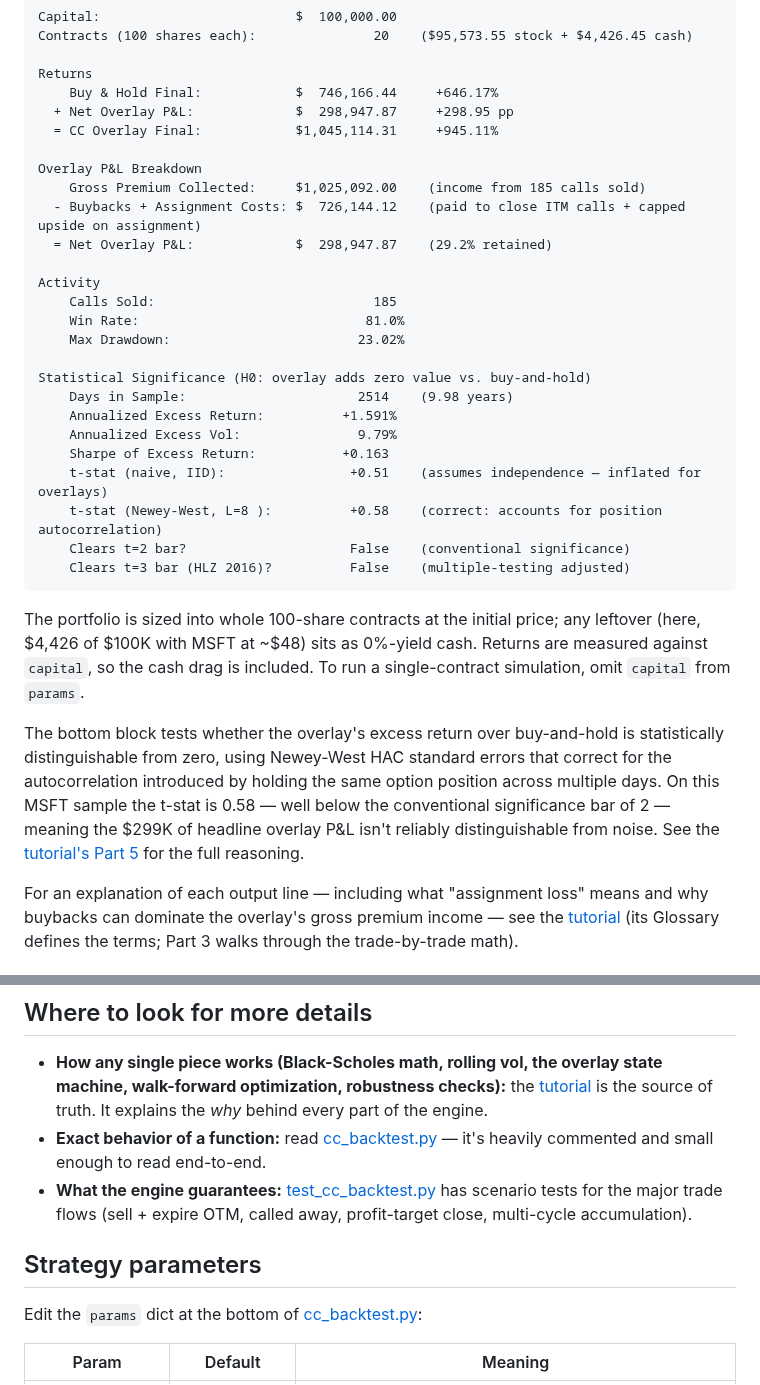
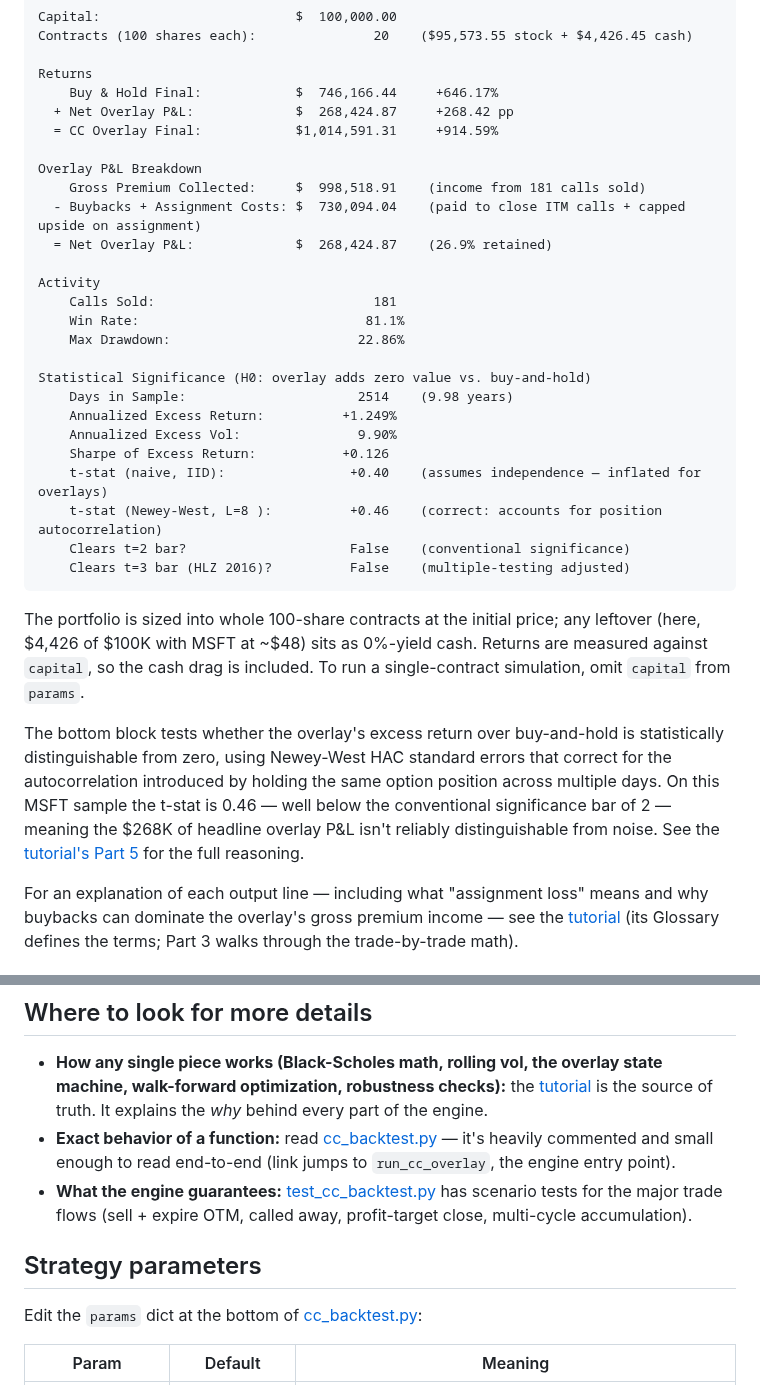
Before and after one commit to l3a0/trading-strategies, a Markdown page: README.md, 2 parts joined by grey strips. Rendered like a GitHub page.

````diff
--- a/README.md
+++ b/README.md
@@ -29,33 +29,33 @@ Contracts (100 shares each):               20    ($95,573.55 stock + $4,426.45 c
 
 Returns
     Buy & Hold Final:            $  746,166.44     +646.17%
-  + Net Overlay P&L:             $  298,947.87     +298.95 pp
-  = CC Overlay Final:            $1,045,114.31     +945.11%
+  + Net Overlay P&L:             $  268,424.87     +268.42 pp
+  = CC Overlay Final:            $1,014,591.31     +914.59%
 
 Overlay P&L Breakdown
-    Gross Premium Collected:     $1,025,092.00    (income from 185 calls sold)
-  - Buybacks + Assignment Costs: $  726,144.12    (paid to close ITM calls + capped upside on assignment)
-  = Net Overlay P&L:             $  298,947.87    (29.2% retained)
+    Gross Premium Collected:     $  998,518.91    (income from 181 calls sold)
+  - Buybacks + Assignment Costs: $  730,094.04    (paid to close ITM calls + capped upside on assignment)
+  = Net Overlay P&L:             $  268,424.87    (26.9% retained)
 
 Activity
-    Calls Sold:                            185
-    Win Rate:                             81.0%
-    Max Drawdown:                        23.02%
+    Calls Sold:                            181
+    Win Rate:                             81.1%
+    Max Drawdown:                        22.86%
 
 Statistical Significance (H0: overlay adds zero value vs. buy-and-hold)
     Days in Sample:                      2514    (9.98 years)
-    Annualized Excess Return:          +1.591%
-    Annualized Excess Vol:               9.79%
-    Sharpe of Excess Return:           +0.163
-    t-stat (naive, IID):                +0.51    (assumes independence — inflated for overlays)
-    t-stat (Newey-West, L=8 ):          +0.58    (correct: accounts for position autocorrelation)
+    Annualized Excess Return:          +1.249%
+    Annualized Excess Vol:               9.90%
+    Sharpe of Excess Return:           +0.126
+    t-stat (naive, IID):                +0.40    (assumes independence — inflated for overlays)
+    t-stat (Newey-West, L=8 ):          +0.46    (correct: accounts for position autocorrelation)
     Clears t=2 bar?                     False    (conventional significance)
     Clears t=3 bar (HLZ 2016)?          False    (multiple-testing adjusted)
 ```
 
 The portfolio is sized into whole 100-share contracts at the initial price; any leftover (here, $4,426 of $100K with MSFT at ~$48) sits as 0%-yield cash. Returns are measured against `capital`, so the cash drag is included. To run a single-contract simulation, omit `capital` from `params`.
 
-The bottom block tests whether the overlay's excess return over buy-and-hold is statistically distinguishable from zero, using Newey-West HAC standard errors that correct for the autocorrelation introduced by holding the same option position across multiple days. On this MSFT sample the t-stat is 0.58 — well below the conventional significance bar of 2 — meaning the $299K of headline overlay P&L isn't reliably distinguishable from noise. See the [tutorial's Part 5](tutorial_covered_call_backtest.md#part-5-robustness-checks--proving-its-not-luck) for the full reasoning.
+The bottom block tests whether the overlay's excess return over buy-and-hold is statistically distinguishable from zero, using Newey-West HAC standard errors that correct for the autocorrelation introduced by holding the same option position across multiple days. On this MSFT sample the t-stat is 0.46 — well below the conventional significance bar of 2 — meaning the $268K of headline overlay P&L isn't reliably distinguishable from noise. See the [tutorial's Part 5](tutorial_covered_call_backtest.md#part-5-robustness-checks--proving-its-not-luck) for the full reasoning.
 
 For an explanation of each output line — including what "assignment loss" means and why buybacks can dominate the overlay's gross premium income — see the [tutorial](tutorial_covered_call_backtest.md) (its Glossary defines the terms; Part 3 walks through the trade-by-trade math).
 
@@ -85,8 +85,8 @@ CI runs `ruff`, `pyright`, the test suite, and a backtest smoke test on every PR
 ## Where to look for more details
 
 - **How any single piece works (Black-Scholes math, rolling vol, the overlay state machine, walk-forward optimization, robustness checks):** the [tutorial](tutorial_covered_call_backtest.md) is the source of truth. It explains the *why* behind every part of the engine.
-- **Exact behavior of a function:** read [cc_backtest.py](cc_backtest.py) — it's heavily commented and small enough to read end-to-end.
-- **What the engine guarantees:** [test_cc_backtest.py](test_cc_backtest.py) has scenario tests for the major trade flows (sell + expire OTM, called away, profit-target close, multi-cycle accumulation).
+- **Exact behavior of a function:** read [cc_backtest.py](cc_backtest.py#L201) — it's heavily commented and small enough to read end-to-end (link jumps to `run_cc_overlay`, the engine entry point).
+- **What the engine guarantees:** [test_cc_backtest.py](test_cc_backtest.py#L474) has scenario tests for the major trade flows (sell + expire OTM, called away, profit-target close, multi-cycle accumulation).
 
 ## Strategy parameters
 
````
Also changed, not shown: other parts of README.md (+5 -5 lines), CLAUDE.md (added, +227 -0 lines), tutorial_covered_call_backtest.md (+94 -93 lines), docs/figures/01_equity_curves.png, docs/figures/02_excess_histogram.png, docs/figures/03_bias_variance.png, docs/figures/04_t_stat_vs_years.png, 3 other files.
